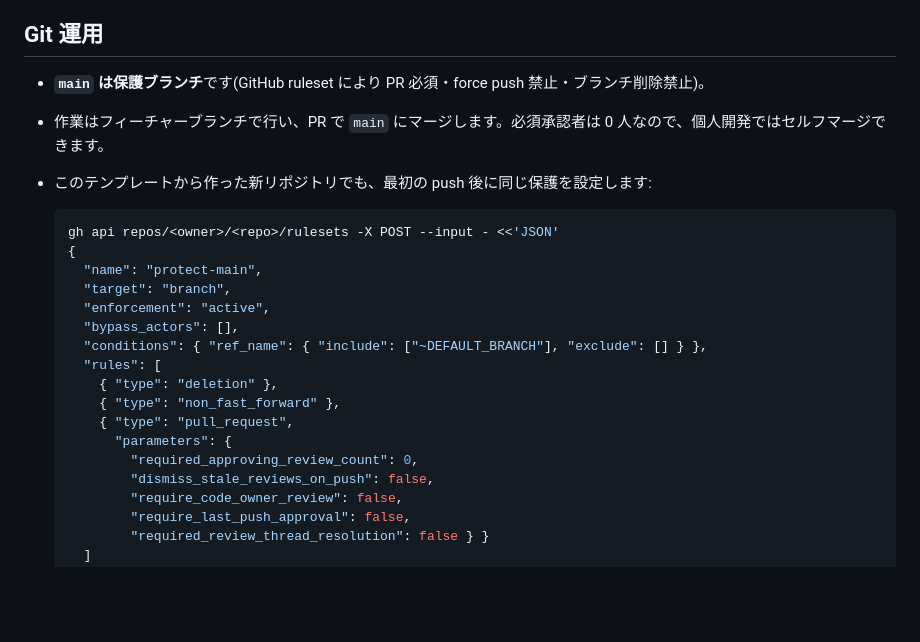
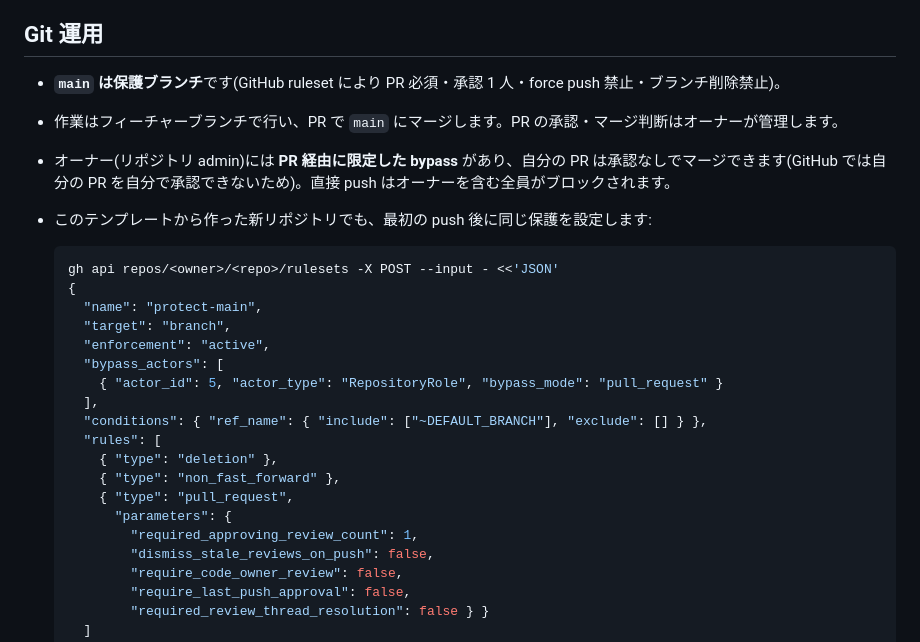
Before and after one commit to humanbeans893/research-template, a Markdown page: README.md, the part around the change. GitHub-like rendering; blank space fills up the shorter version.

Commit message:
Document 1-approval PR policy with admin PR-only bypass
Co-Authored-By: Claude Fable 5 <noreply@anthropic.com>

````diff
--- a/README.md
+++ b/README.md
@@ -200,8 +200,9 @@ docker compose -f docker-compose.yml -f docker-compose.gpu.yml up -d
 
 ## Git 運用
 
-- **`main` は保護ブランチ**です(GitHub ruleset により PR 必須・force push 禁止・ブランチ削除禁止)。
-- 作業はフィーチャーブランチで行い、PR で `main` にマージします。必須承認者は 0 人なので、個人開発ではセルフマージできます。
+- **`main` は保護ブランチ**です(GitHub ruleset により PR 必須・承認 1 人・force push 禁止・ブランチ削除禁止)。
+- 作業はフィーチャーブランチで行い、PR で `main` にマージします。PR の承認・マージ判断はオーナーが管理します。
+- オーナー(リポジトリ admin)には **PR 経由に限定した bypass** があり、自分の PR は承認なしでマージできます(GitHub では自分の PR を自分で承認できないため)。直接 push はオーナーを含む全員がブロックされます。
 - このテンプレートから作った新リポジトリでも、最初の push 後に同じ保護を設定します:
 
   ```bash
@@ -210,14 +211,16 @@ docker compose -f docker-compose.yml -f docker-compose.gpu.yml up -d
     "name": "protect-main",
     "target": "branch",
     "enforcement": "active",
-    "bypass_actors": [],
+    "bypass_actors": [
+      { "actor_id": 5, "actor_type": "RepositoryRole", "bypass_mode": "pull_request" }
+    ],
     "conditions": { "ref_name": { "include": ["~DEFAULT_BRANCH"], "exclude": [] } },
     "rules": [
       { "type": "deletion" },
       { "type": "non_fast_forward" },
       { "type": "pull_request",
         "parameters": {
-          "required_approving_review_count": 0,
+          "required_approving_review_count": 1,
           "dismiss_stale_reviews_on_push": false,
           "require_code_owner_review": false,
           "require_last_push_approval": false,
````
Also changed, not shown: AGENTS.md (+1 -1 lines).
